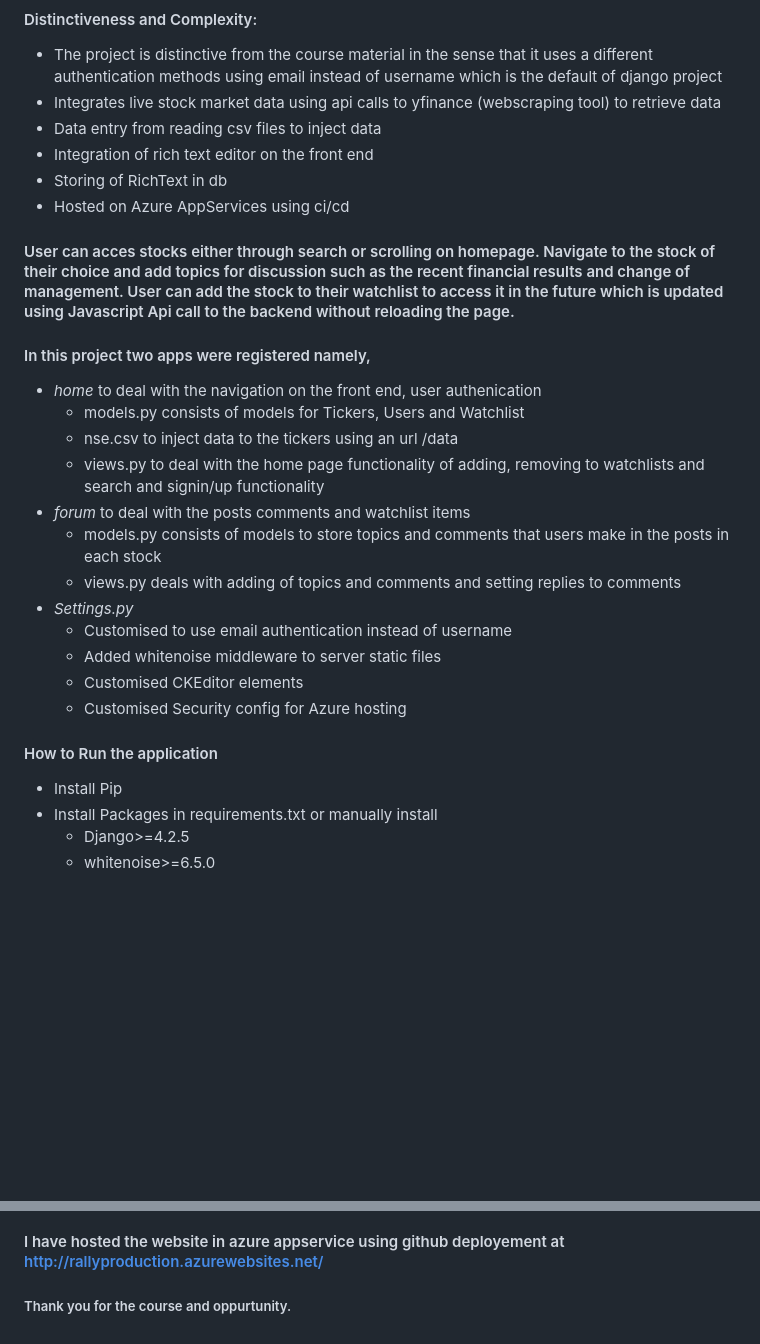
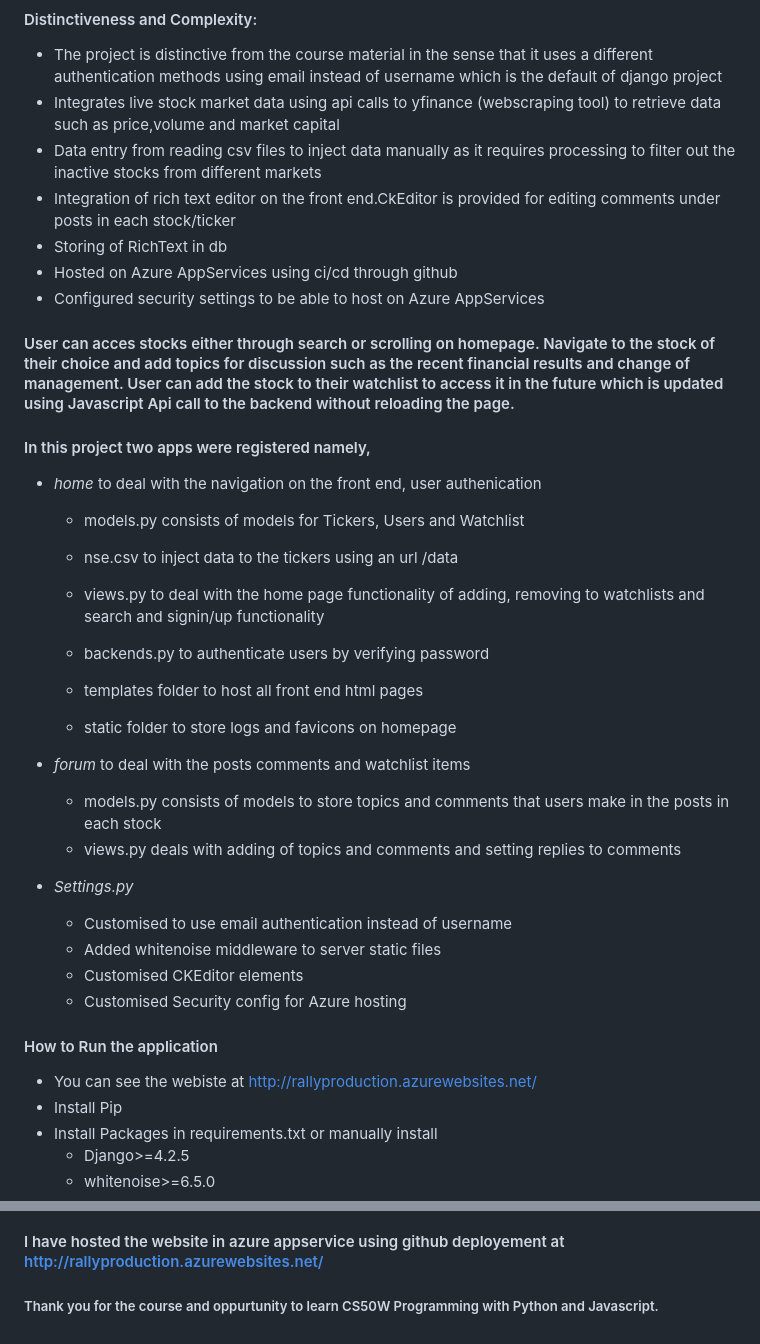
Before and after one commit to HarshaReddyV/Test_Rally, a Markdown page: README.md, 2 parts joined by grey strips. Drawn GitHub-style; blank space fills up the shorter version.

Commit message:
Added content to readme.md

```diff
--- a/README.md
+++ b/README.md
@@ -4,15 +4,12 @@
 
 #### Distinctiveness and Complexity:
 - The project is distinctive from the course material in the sense that it uses a different authentication methods using email instead of username which is the default of django project
-- Integrates live stock market data using api calls to yfinance (webscraping tool) to retrieve data
-- Data entry from reading csv files to inject data
-- Integration of rich text editor on the front end
+- Integrates live stock market data using api calls to yfinance (webscraping tool) to retrieve data such as price,volume and market capital
+- Data entry from reading csv files to inject data manually as it requires processing to filter out the inactive stocks from different markets
+- Integration of rich text editor on the front end.CkEditor is provided for editing comments under posts in each stock/ticker
 - Storing of RichText in db
-- Hosted on Azure AppServices using ci/cd
-
-
-
-
+- Hosted on Azure AppServices using ci/cd through github
+- Configured security settings to be able to host on Azure AppServices
 
 #### User can acces stocks either through search or scrolling on homepage. Navigate to the stock of their choice and add topics for discussion such as the recent financial results and change of management. User can add the stock to their watchlist to access it in the future which is updated using Javascript Api call to the backend without reloading the page.
 
@@ -21,9 +18,15 @@
     - models.py consists of models for Tickers, Users and Watchlist
     - nse.csv to inject data to the tickers using an url /data
     - views.py to deal with the home page functionality of adding, removing to watchlists and search and signin/up functionality
+    - backends.py to authenticate users by verifying password
+
+    - templates folder to host all front end html pages
+    - static folder to store logs and favicons on homepage
+
 - *forum* to deal with the posts comments and watchlist items
     - models.py consists of models to store topics and comments that users make in the posts in each stock
     - views.py deals with adding of topics and comments and setting replies to comments
+
 - *Settings.py*
     - Customised to use email authentication instead of  username
     - Added whitenoise middleware to server static files
@@ -31,6 +34,7 @@
     - Customised Security config for Azure hosting
 
 #### How to Run the application
+- You can see the webiste at [http://rallyproduction.azurewebsites.net/](http://rallyproduction.azurewebsites.net/)
 - Install Pip
 - Install Packages in requirements.txt or manually install
    - Django>=4.2.5
@@ -42,4 +46,4 @@
 #### I am looking forward to improve the front end using react and tailwindcss and integrate oAuth for sign in/up for the users.
 #### I have hosted the website in azure appservice using github deployement at [http://rallyproduction.azurewebsites.net/](http://rallyproduction.azurewebsites.net/)
 
-##### Thank you for the course and oppurtunity.
+##### Thank you for the course and oppurtunity to learn CS50W Programming with Python and Javascript.
```
Also changed, not shown: other parts of README.md (+1 -1 lines).
